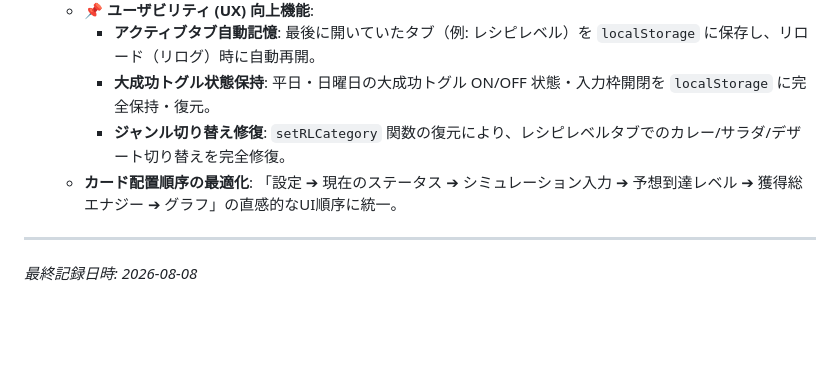
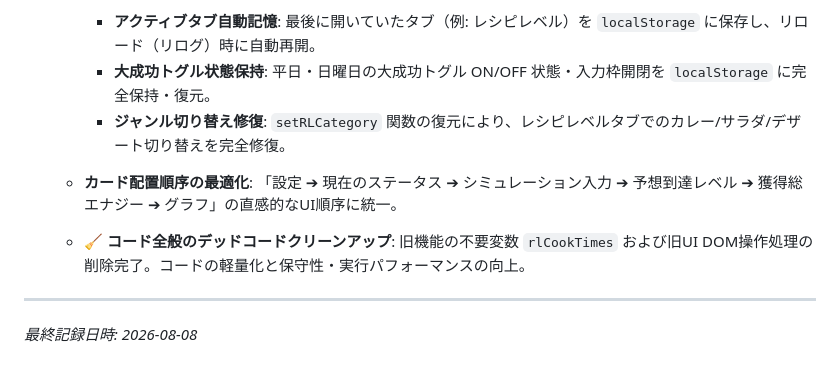
Before and after one commit to dyussuca/pokesleep_site_project, a Markdown page: 開発・公開実績記録.md, the part around the change. Rendered like a GitHub page; blank space fills up the shorter version.

Commit message:
docs: Append code cleanup log

```diff
--- a/開発・公開実績記録.md
+++ b/開発・公開実績記録.md
@@ -111,5 +111,7 @@ G:\マイドライブ\ポケスリ\
     - **ジャンル切り替え修復**: `setRLCategory` 関数の復元により、レシピレベルタブでのカレー/サラダ/デザート切り替えを完全修復。
   - **カード配置順序の最適化**: 「設定 ➔ 現在のステータス ➔ シミュレーション入力 ➔ 予想到達レベル ➔ 獲得総エナジー ➔ グラフ」の直感的なUI順序に統一。
 
+  - **🧹 コード全般のデッドコードクリーンアップ**: 旧機能の不要変数 `rlCookTimes` および旧UI DOM操作処理の削除完了。コードの軽量化と保守性・実行パフォーマンスの向上。
+
 ---
 *最終記録日時: 2026-08-08*
```
